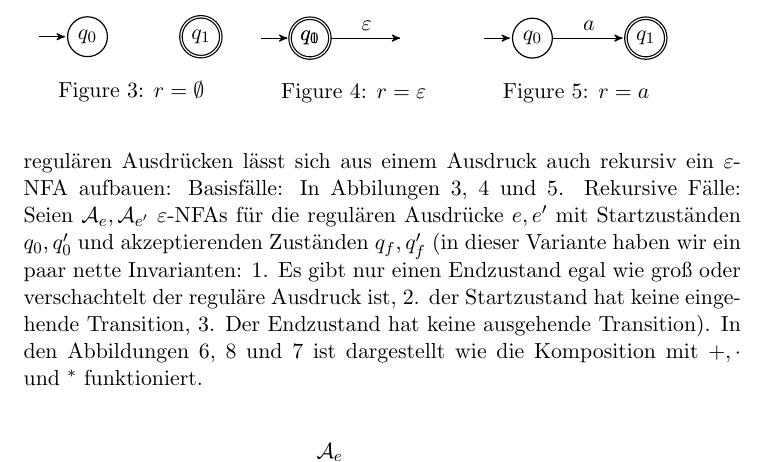
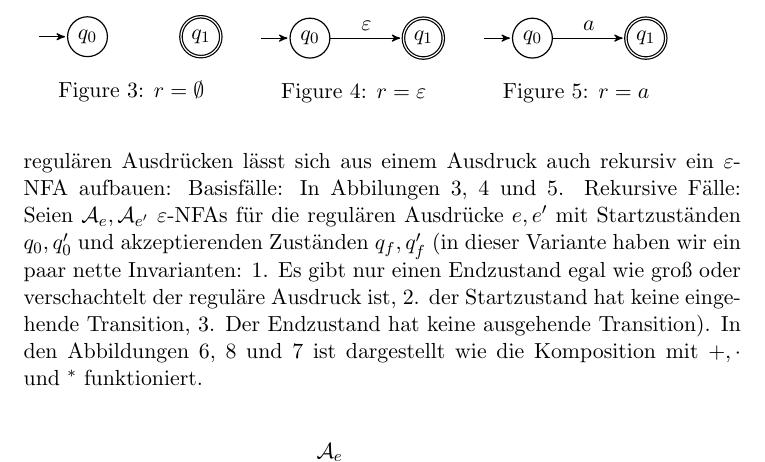
Before and after one commit to ttnick/tcs_pdfs, a LaTeX document (FoSAP/kleene_rm.tex): part of page 5 of 7, cut so that both start at the same text. Compiled offline with pdfLaTeX.

Commit message:
fixed NFA for r = \varepsilon

```diff
--- a/FoSAP/kleene_rm.tex
+++ b/FoSAP/kleene_rm.tex
@@ -138,7 +138,7 @@ Basisfälle: In Abbilungen~\ref{fig:empty},~\ref{fig:eps} und~\ref{fig:a}.
 	\begin{minipage}{.3\textwidth}
 	\begin{tikzpicture}[->, >=stealth', shorten >=1pt, auto, semithick, every state/.style={inner sep=0pt, minimum size=20pt}]
 		\node[state, initial, initial text=] (0) at (0, 0) {$q_0$};
-		\node[state, accepting] (0) at (0, 0) {$q_1$};
+		\node[state, accepting] (1) at (2, 0) {$q_1$};
 		\path (0) edge node {$\varepsilon$} (1);
 	\end{tikzpicture}
 	\caption{\( r = \varepsilon \)}
```
Also changed, not shown: FoSAP/kleene_rm.pdf.
